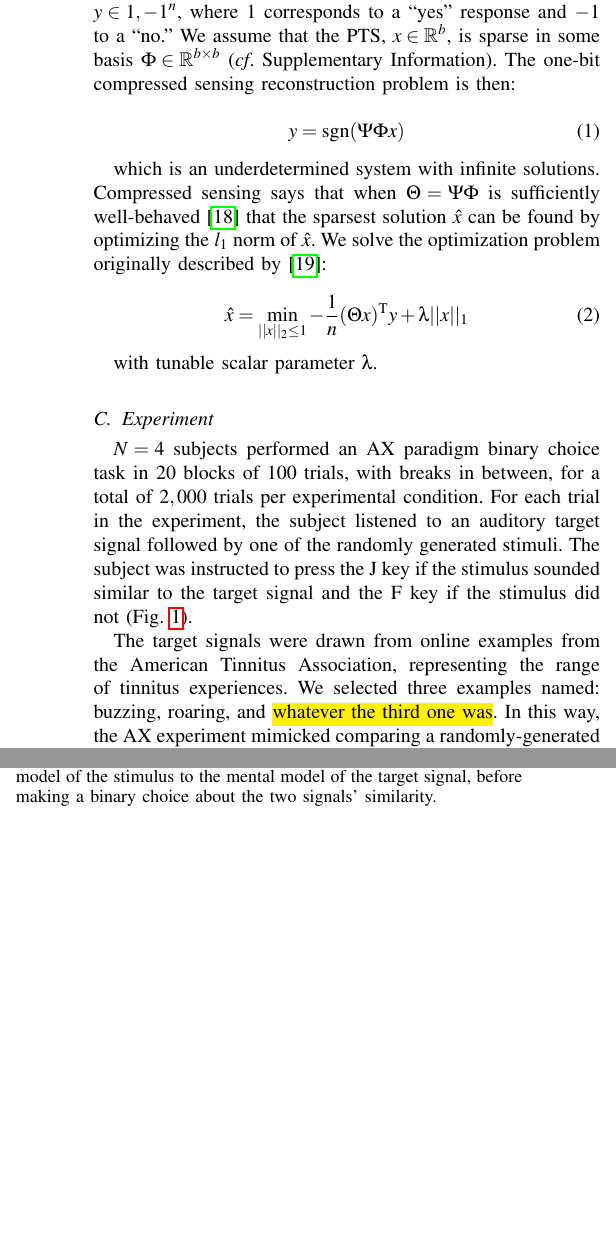
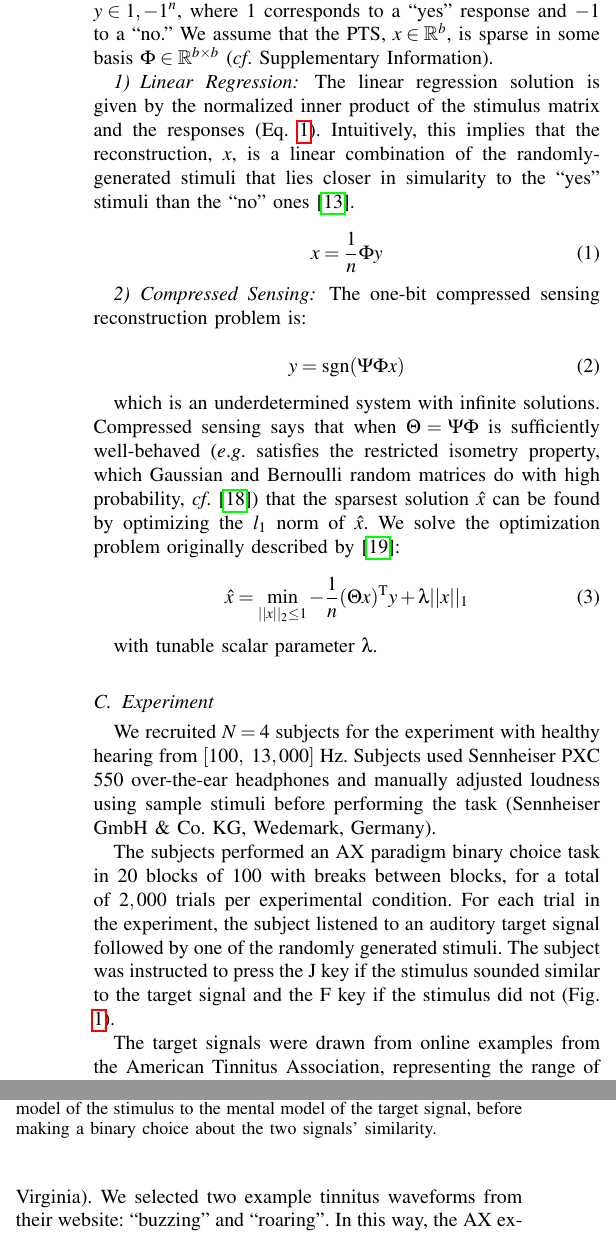
Before and after one commit to The-Lammert-Lab/tinnitus-reconstruction, a LaTeX paper (paper/main.tex): two parts of the columns of page 2 of 3, joined at a grey line, cut so that both start at the same text, the shorter picture padded with empty space. Compiled offline with pdfLaTeX.

Commit message:
Update Methods section

```diff
--- a/paper/main.tex
+++ b/paper/main.tex
@@ -636,7 +636,25 @@ and a response column vector $y \in {1,-1}^n$,
 where $1$ corresponds to a ``yes'' response and $-1$ to a ``no.''
 We assume that the PTS, $x \in \mathbb{R}^b$, is sparse in some basis $\Phi \in \mathbb{R}^{b \times b}$
 (\cf Supplementary Information).
-The one-bit compressed sensing reconstruction problem is then:
+
+\subsubsection{Linear Regression}
+
+The linear regression solution is given by
+the normalized inner product of the stimulus matrix
+and the responses (Eq. \ref{eq:linreg}).
+Intuitively, this implies that the reconstruction, $x$,
+is a linear combination of the randomly-generated stimuli
+that lies closer in simularity to the ``yes'' stimuli than the ``no'' ones
+\cite{gosselinSuperstitiousPerceptionsReveal2003}.
+
+\begin{equation}
+  x = \frac{1}{n} \Phi y
+  \label{eq:linreg}
+\end{equation}
+
+\subsubsection{Compressed Sensing}
+
+The one-bit compressed sensing reconstruction problem is:
 
 \begin{equation}
 	y = \mathrm{sgn}(\Psi \Phi x)
@@ -644,7 +662,10 @@ The one-bit compressed sensing reconstruction problem is then:
 
 which is an underdetermined system with infinite solutions.
 Compressed sensing says that when $\Theta = \Psi \Phi$
-is sufficiently well-behaved \cite{candesIntroductionCompressiveSampling2008}
+is sufficiently well-behaved
+(\eg satisfies the restricted isometry property,
+which Gaussian and Bernoulli random matrices do with high probability,
+\cf \cite{candesIntroductionCompressiveSampling2008})
 that the sparsest solution $\hat{x}$ can be found by optimizing the $l_1$ norm of $\hat{x}$.
 We solve the optimization problem originally described by \cite{zhangEfficientAlgorithmsRobust2014}:
 
@@ -656,8 +677,15 @@ with tunable scalar parameter $\lambda$.
 
 \subsection{Experiment}
 
-$N=4$ subjects performed an AX paradigm binary choice task
-in $20$ blocks of $100$ trials, with breaks in between,
+We recruited $N=4$ subjects for the experiment
+with healthy hearing from $[100,~13,000]$ Hz.
+Subjects used Sennheiser PXC 550 over-the-ear headphones
+and manually adjusted loudness
+using sample stimuli before performing the task
+(Sennheiser GmbH \& Co. KG, Wedemark, Germany).
+
+The subjects performed an AX paradigm binary choice task
+in $20$ blocks of $100$ with breaks between blocks,
 for a total of $2,000$ trials per experimental condition.
 For each trial in the experiment,
 the subject listened to an auditory target signal
@@ -667,8 +695,9 @@ and the F key if the stimulus did not (Fig. \ref{fig:experimentdiagram}).
 
 The target signals were drawn from online examples
 from the American Tinnitus Association,
-representing the range of tinnitus experiences.
-We selected three examples named: buzzing, roaring, and \hl{whatever the third one was}.
+representing the range of tinnitus experiences
+(American Tinnitus Association, Vienna, Virginia).
+We selected two example tinnitus waveforms from their website: ``buzzing'' and ``roaring''.
 In this way, the AX experiment mimicked
 comparing a randomly-generated stimulus to an internal perception of tinnitus,
 however the known target signals
```
Also changed, not shown: paper/main.pdf.
